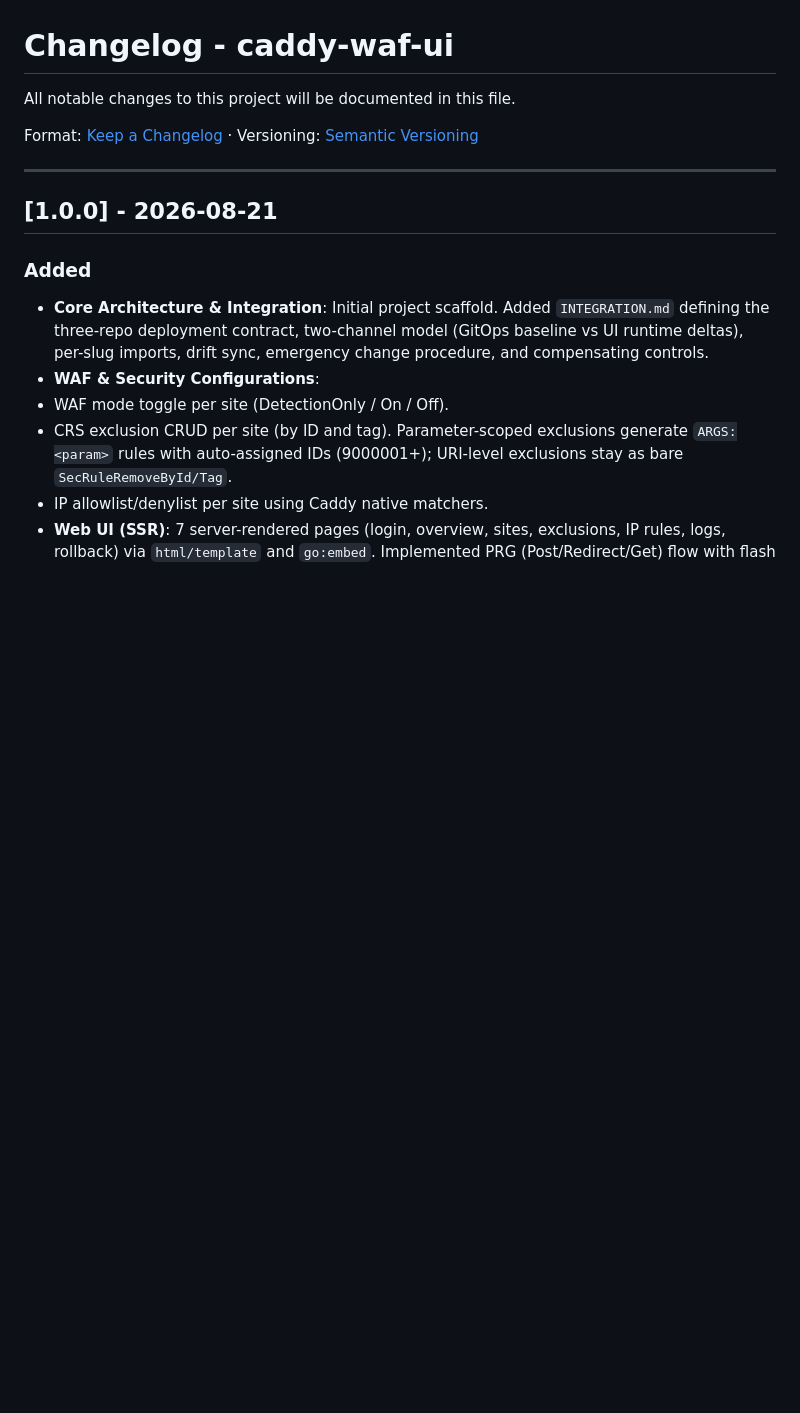
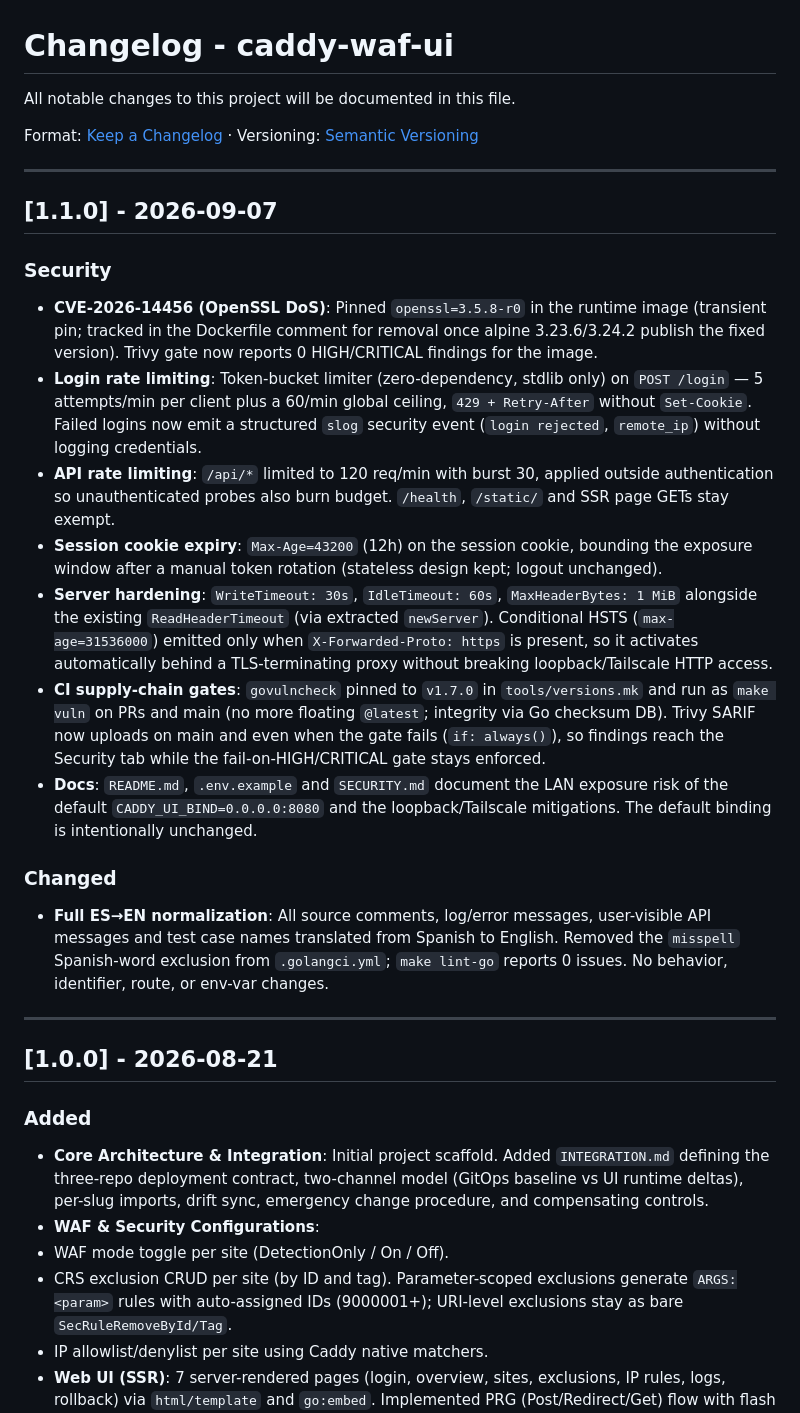
Before and after one commit to Developmi/caddy-waf-ui, a Markdown page: CHANGELOG.md, the part around the change. Rendered like a GitHub page; blank space fills up the shorter version.

Commit message:
docs: add v1.1.0 changelog entry

```diff
--- a/CHANGELOG.md
+++ b/CHANGELOG.md
@@ -3,6 +3,24 @@
 All notable changes to this project will be documented in this file.
 
 Format: [Keep a Changelog](https://keepachangelog.com/) · Versioning: [Semantic Versioning](https://semver.org/)
+
+---
+
+## [1.1.0] - 2026-09-07
+
+### Security
+
+* **CVE-2026-14456 (OpenSSL DoS)**: Pinned `openssl=3.5.8-r0` in the runtime image (transient pin; tracked in the Dockerfile comment for removal once alpine 3.23.6/3.24.2 publish the fixed version). Trivy gate now reports 0 HIGH/CRITICAL findings for the image.
+* **Login rate limiting**: Token-bucket limiter (zero-dependency, stdlib only) on `POST /login` — 5 attempts/min per client plus a 60/min global ceiling, `429 + Retry-After` without `Set-Cookie`. Failed logins now emit a structured `slog` security event (`login rejected`, `remote_ip`) without logging credentials.
+* **API rate limiting**: `/api/*` limited to 120 req/min with burst 30, applied outside authentication so unauthenticated probes also burn budget. `/health`, `/static/` and SSR page GETs stay exempt.
+* **Session cookie expiry**: `Max-Age=43200` (12h) on the session cookie, bounding the exposure window after a manual token rotation (stateless design kept; logout unchanged).
+* **Server hardening**: `WriteTimeout: 30s`, `IdleTimeout: 60s`, `MaxHeaderBytes: 1 MiB` alongside the existing `ReadHeaderTimeout` (via extracted `newServer`). Conditional HSTS (`max-age=31536000`) emitted only when `X-Forwarded-Proto: https` is present, so it activates automatically behind a TLS-terminating proxy without breaking loopback/Tailscale HTTP access.
+* **CI supply-chain gates**: `govulncheck` pinned to `v1.7.0` in `tools/versions.mk` and run as `make vuln` on PRs and main (no more floating `@latest`; integrity via Go checksum DB). Trivy SARIF now uploads on main and even when the gate fails (`if: always()`), so findings reach the Security tab while the fail-on-HIGH/CRITICAL gate stays enforced.
+* **Docs**: `README.md`, `.env.example` and `SECURITY.md` document the LAN exposure risk of the default `CADDY_UI_BIND=0.0.0.0:8080` and the loopback/Tailscale mitigations. The default binding is intentionally unchanged.
+
+### Changed
+
+* **Full ES→EN normalization**: All source comments, log/error messages, user-visible API messages and test case names translated from Spanish to English. Removed the `misspell` Spanish-word exclusion from `.golangci.yml`; `make lint-go` reports 0 issues. No behavior, identifier, route, or env-var changes.
 
 ---
 
```
